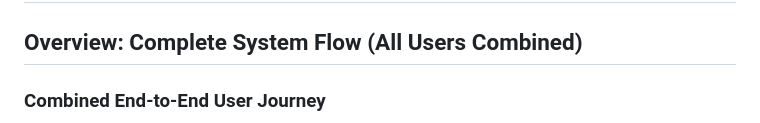
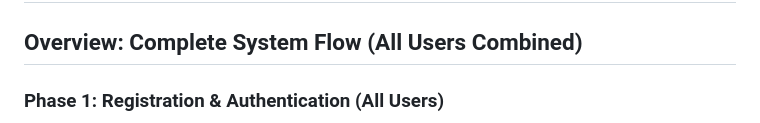
Before and after one commit to haziqfaruqi/MyFoodshare, a Markdown page: SYSTEM_FLOWCHART.md, the part around one of its changes. Rendered like a GitHub page.

Commit message:
update more readable flowchart

````diff
--- a/SYSTEM_FLOWCHART.md
+++ b/SYSTEM_FLOWCHART.md
@@ -2,7 +2,7 @@
 
 ## Overview: Complete System Flow (All Users Combined)
 
-### Combined End-to-End User Journey
+### Phase 1: Registration & Authentication (All Users)
 
 ```mermaid
 flowchart TD
````
Also changed, not shown: other parts of SYSTEM_FLOWCHART.md (+131 -102 lines).
